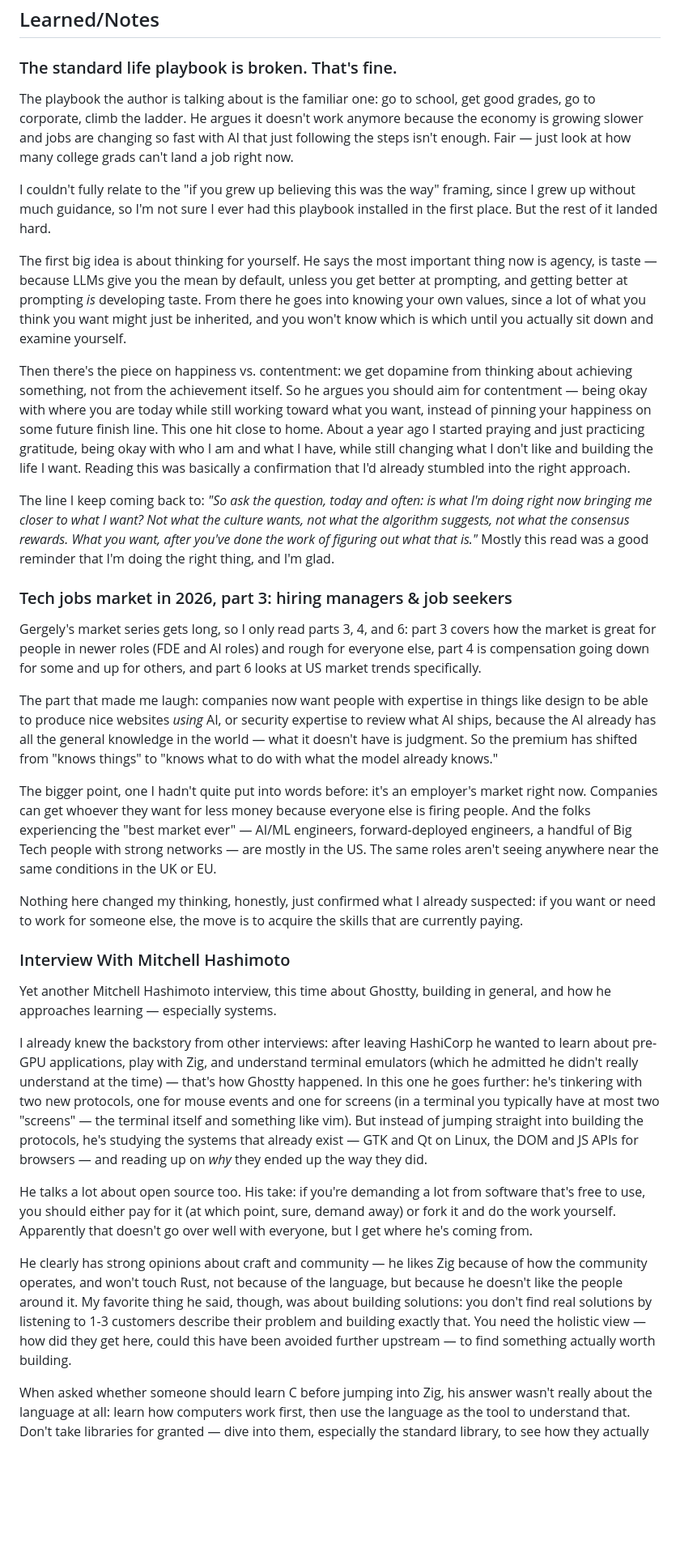
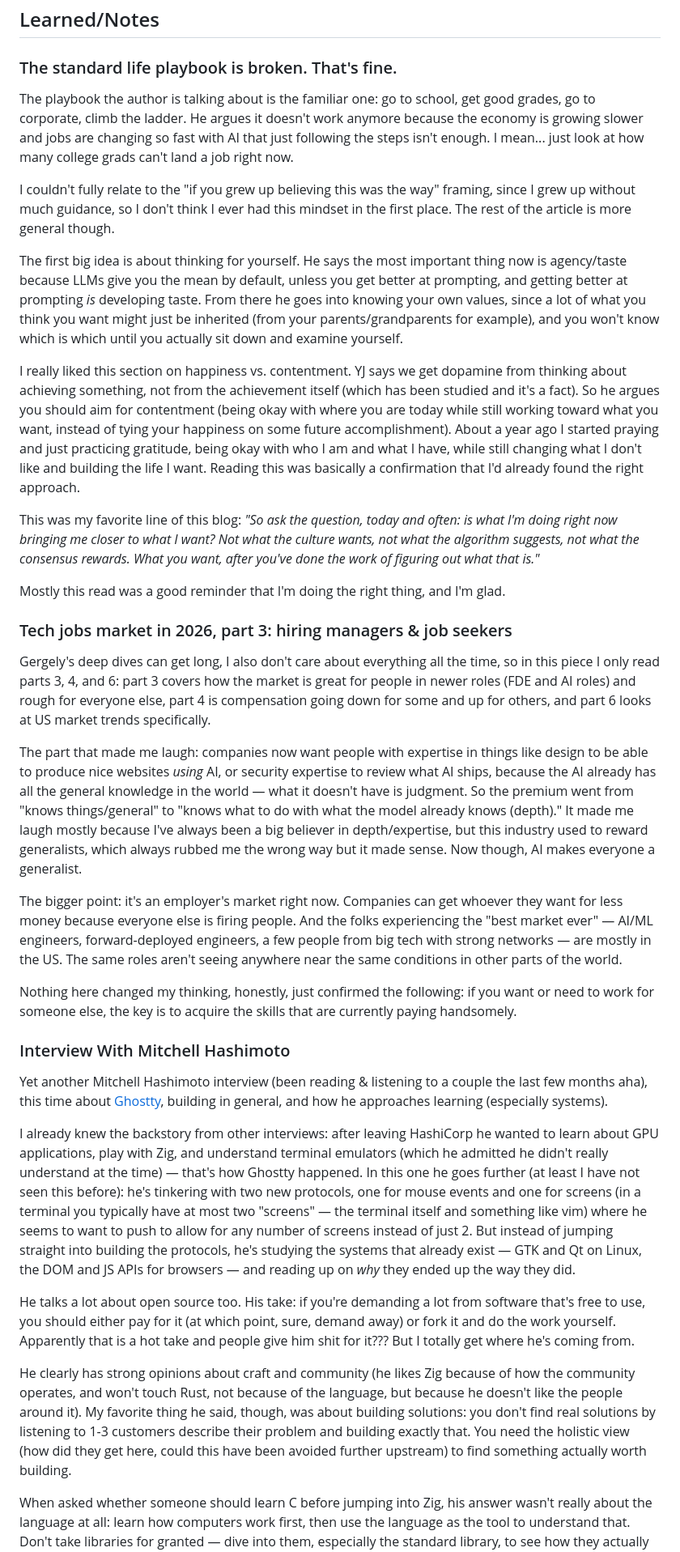
Before and after one commit to noelcodesxo/portfolio, a Markdown page: weekly/07-12-2026.md, the part around one of its changes. Shown at 81% size. Drawn GitHub-style; blank space fills up the shorter version.

Commit message:
Fix grammar and punctuation in weekly read post
Co-Authored-By: Claude Sonnet 5 <noreply@anthropic.com>
Claude-Session: https://claude.ai/code/session_019LFpvFAF7oH5UBBKe82ZWs

```diff
--- a/weekly/07-12-2026.md
+++ b/weekly/07-12-2026.md
@@ -16,33 +16,35 @@ This week I picked up these articles:
 ## Learned/Notes
 
 ### The standard life playbook is broken. That's fine.
-The playbook the author is talking about is the familiar one: go to school, get good grades, go to corporate, climb the ladder. He argues it doesn't work anymore because the economy is growing slower and jobs are changing so fast with AI that just following the steps isn't enough. Fair — just look at how many college grads can't land a job right now.
+The playbook the author is talking about is the familiar one: go to school, get good grades, go to corporate, climb the ladder. He argues it doesn't work anymore because the economy is growing slower and jobs are changing so fast with AI that just following the steps isn't enough. I mean... just look at how many college grads can't land a job right now.
 
-I couldn't fully relate to the "if you grew up believing this was the way" framing, since I grew up without much guidance, so I'm not sure I ever had this playbook installed in the first place. But the rest of it landed hard.
+I couldn't fully relate to the "if you grew up believing this was the way" framing, since I grew up without much guidance, so I don't think I ever had this mindset in the first place. The rest of the article is more general though.
 
-The first big idea is about thinking for yourself. He says the most important thing now is agency, is taste — because LLMs give you the mean by default, unless you get better at prompting, and getting better at prompting *is* developing taste. From there he goes into knowing your own values, since a lot of what you think you want might just be inherited, and you won't know which is which until you actually sit down and examine yourself.
+The first big idea is about thinking for yourself. He says the most important thing now is agency/taste because LLMs give you the mean by default, unless you get better at prompting, and getting better at prompting *is* developing taste. From there he goes into knowing your own values, since a lot of what you think you want might just be inherited (from your parents/grandparents for example), and you won't know which is which until you actually sit down and examine yourself.
 
-Then there's the piece on happiness vs. contentment: we get dopamine from thinking about achieving something, not from the achievement itself. So he argues you should aim for contentment — being okay with where you are today while still working toward what you want, instead of pinning your happiness on some future finish line. This one hit close to home. About a year ago I started praying and just practicing gratitude, being okay with who I am and what I have, while still changing what I don't like and building the life I want. Reading this was basically a confirmation that I'd already stumbled into the right approach.
+I really liked this section on happiness vs. contentment. YJ says we get dopamine from thinking about achieving something, not from the achievement itself (which has been studied and it's a fact). So he argues you should aim for contentment (being okay with where you are today while still working toward what you want, instead of tying your happiness on some future accomplishment). About a year ago I started praying and just practicing gratitude, being okay with who I am and what I have, while still changing what I don't like and building the life I want. Reading this was basically a confirmation that I'd already found the right approach.
 
-The line I keep coming back to: *"So ask the question, today and often: is what I'm doing right now bringing me closer to what I want? Not what the culture wants, not what the algorithm suggests, not what the consensus rewards. What you want, after you've done the work of figuring out what that is."* Mostly this read was a good reminder that I'm doing the right thing, and I'm glad.
+This was my favorite line of this blog: *"So ask the question, today and often: is what I'm doing right now bringing me closer to what I want? Not what the culture wants, not what the algorithm suggests, not what the consensus rewards. What you want, after you've done the work of figuring out what that is."*
+
+Mostly this read was a good reminder that I'm doing the right thing, and I'm glad.
 
 ### Tech jobs market in 2026, part 3: hiring managers & job seekers
-Gergely's market series gets long, so I only read parts 3, 4, and 6: part 3 covers how the market is great for people in newer roles (FDE and AI roles) and rough for everyone else, part 4 is compensation going down for some and up for others, and part 6 looks at US market trends specifically.
+Gergely's deep dives can get long, I also don't care about everything all the time, so in this piece I only read parts 3, 4, and 6: part 3 covers how the market is great for people in newer roles (FDE and AI roles) and rough for everyone else, part 4 is compensation going down for some and up for others, and part 6 looks at US market trends specifically.
 
-The part that made me laugh: companies now want people with expertise in things like design to be able to produce nice websites *using* AI, or security expertise to review what AI ships, because the AI already has all the general knowledge in the world — what it doesn't have is judgment. So the premium has shifted from "knows things" to "knows what to do with what the model already knows."
+The part that made me laugh: companies now want people with expertise in things like design to be able to produce nice websites *using* AI, or security expertise to review what AI ships, because the AI already has all the general knowledge in the world — what it doesn't have is judgment. So the premium went from "knows things/general" to "knows what to do with what the model already knows (depth)." It made me laugh mostly because I've always been a big believer in depth/expertise, but this industry used to reward generalists, which always rubbed me the wrong way but it made sense. Now though, AI makes everyone a generalist.
 
-The bigger point, one I hadn't quite put into words before: it's an employer's market right now. Companies can get whoever they want for less money because everyone else is firing people. And the folks experiencing the "best market ever" — AI/ML engineers, forward-deployed engineers, a handful of Big Tech people with strong networks — are mostly in the US. The same roles aren't seeing anywhere near the same conditions in the UK or EU.
+The bigger point: it's an employer's market right now. Companies can get whoever they want for less money because everyone else is firing people. And the folks experiencing the "best market ever" — AI/ML engineers, forward-deployed engineers, a few people from big tech with strong networks — are mostly in the US. The same roles aren't seeing anywhere near the same conditions in other parts of the world.
 
-Nothing here changed my thinking, honestly, just confirmed what I already suspected: if you want or need to work for someone else, the move is to acquire the skills that are currently paying.
+Nothing here changed my thinking, honestly, just confirmed the following: if you want or need to work for someone else, the key is to acquire the skills that are currently paying handsomely.
 
 ### Interview With Mitchell Hashimoto
-Yet another Mitchell Hashimoto interview, this time about Ghostty, building in general, and how he approaches learning — especially systems.
+Yet another Mitchell Hashimoto interview (been reading & listening to a couple the last few months aha), this time about [Ghostty](https://ghostty.org/), building in general, and how he approaches learning (especially systems).
 
-I already knew the backstory from other interviews: after leaving HashiCorp he wanted to learn about pre-GPU applications, play with Zig, and understand terminal emulators (which he admitted he didn't really understand at the time) — that's how Ghostty happened. In this one he goes further: he's tinkering with two new protocols, one for mouse events and one for screens (in a terminal you typically have at most two "screens" — the terminal itself and something like vim). But instead of jumping straight into building the protocols, he's studying the systems that already exist — GTK and Qt on Linux, the DOM and JS APIs for browsers — and reading up on *why* they ended up the way they did.
+I already knew the backstory from other interviews: after leaving HashiCorp he wanted to learn about GPU applications, play with Zig, and understand terminal emulators (which he admitted he didn't really understand at the time) — that's how Ghostty happened. In this one he goes further (at least I have not seen this before): he's tinkering with two new protocols, one for mouse events and one for screens (in a terminal you typically have at most two "screens" — the terminal itself and something like vim) where he seems to want to push to allow for any number of screens instead of just 2. But instead of jumping straight into building the protocols, he's studying the systems that already exist — GTK and Qt on Linux, the DOM and JS APIs for browsers — and reading up on *why* they ended up the way they did.
 
-He talks a lot about open source too. His take: if you're demanding a lot from software that's free to use, you should either pay for it (at which point, sure, demand away) or fork it and do the work yourself. Apparently that doesn't go over well with everyone, but I get where he's coming from.
+He talks a lot about open source too. His take: if you're demanding a lot from software that's free to use, you should either pay for it (at which point, sure, demand away) or fork it and do the work yourself. Apparently that is a hot take and people give him shit for it??? But I totally get where he's coming from.
 
-He clearly has strong opinions about craft and community — he likes Zig because of how the community operates, and won't touch Rust, not because of the language, but because he doesn't like the people around it. My favorite thing he said, though, was about building solutions: you don't find real solutions by listening to 1-3 customers describe their problem and building exactly that. You need the holistic view — how did they get here, could this have been avoided further upstream — to find something actually worth building.
+He clearly has strong opinions about craft and community (he likes Zig because of how the community operates, and won't touch Rust, not because of the language, but because he doesn't like the people around it). My favorite thing he said, though, was about building solutions: you don't find real solutions by listening to 1-3 customers describe their problem and building exactly that. You need the holistic view (how did they get here, could this have been avoided further upstream) to find something actually worth building.
 
 When asked whether someone should learn C before jumping into Zig, his answer wasn't really about the language at all: learn how computers work first, then use the language as the tool to understand that. Don't take libraries for granted — dive into them, especially the standard library, to see how they actually work.
 
```
Also changed, not shown: other parts of weekly/07-12-2026.md (+10 -8 lines).
